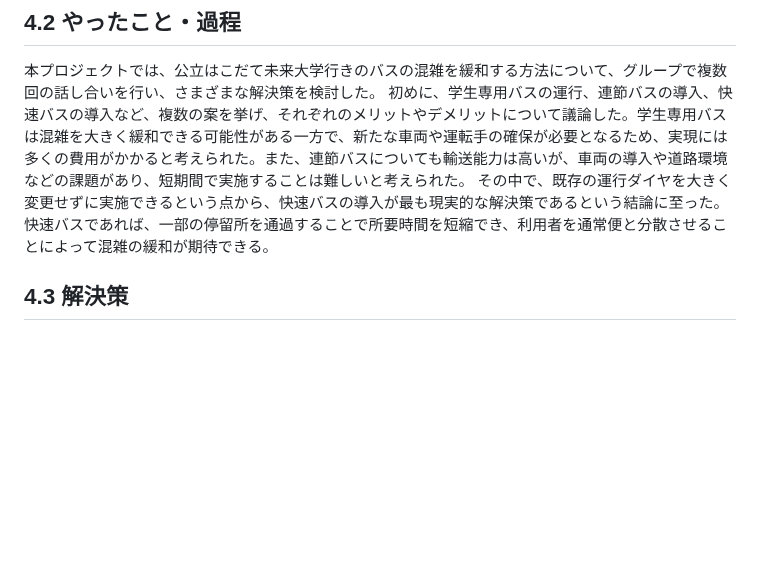
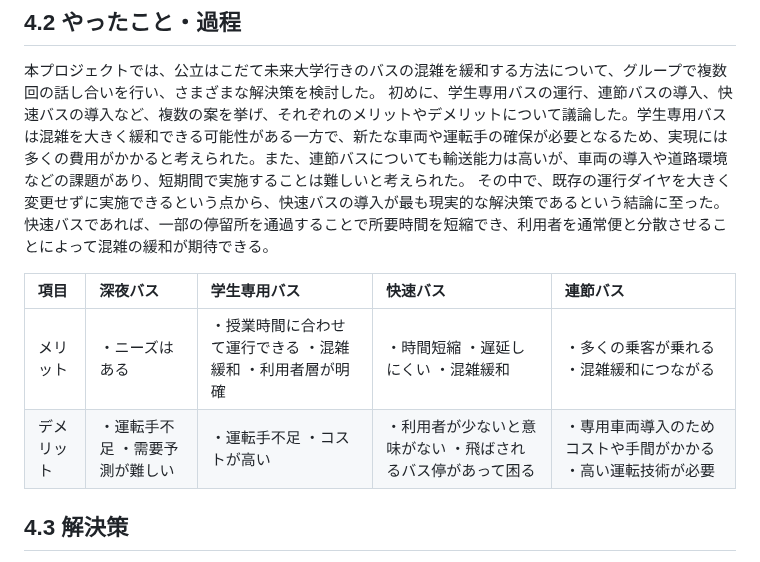
Before and after one commit to mathematical-modeling-project-2026/midterm-report, a Markdown page: docs/chapter4.md, the part around the change. GitHub-like rendering; blank space fills up the shorter version.

Commit message:
Enhance chapter 4 with bus solution comparisons
Added a table comparing the merits and demerits of various bus solutions including late-night buses, student-only buses, rapid buses, and articulated buses. Proposed a plan for implementing a rapid bus service to alleviate congestion.

```diff
--- a/docs/chapter4.md
+++ b/docs/chapter4.md
@@ -7,6 +7,12 @@
 ## 4.2 やったこと・過程
 
 本プロジェクトでは、公立はこだて未来大学行きのバスの混雑を緩和する方法について、グループで複数回の話し合いを行い、さまざまな解決策を検討した。 初めに、学生専用バスの運行、連節バスの導入、快速バスの導入など、複数の案を挙げ、それぞれのメリットやデメリットについて議論した。学生専用バスは混雑を大きく緩和できる可能性がある一方で、新たな車両や運転手の確保が必要となるため、実現には多くの費用がかかると考えられた。また、連節バスについても輸送能力は高いが、車両の導入や道路環境などの課題があり、短期間で実施することは難しいと考えられた。 その中で、既存の運行ダイヤを大きく変更せずに実施できるという点から、快速バスの導入が最も現実的な解決策であるという結論に至った。快速バスであれば、一部の停留所を通過することで所要時間を短縮でき、利用者を通常便と分散させることによって混雑の緩和が期待できる。
+
+| 項目 | 深夜バス | 学生専用バス | 快速バス | 連節バス |
+| :---- | :---- | :---- | :---- | :---- |
+| メリット | ・ニーズはある | ・授業時間に合わせて運行できる ・混雑緩和 ・利用者層が明確 | ・時間短縮 ・遅延しにくい ・混雑緩和 | ・多くの乗客が乗れる ・混雑緩和につながる |
+| デメリット | ・運転手不足 ・需要予測が難しい | ・運転手不足 ・コストが高い | ・利用者が少ないと意味がない ・飛ばされるバス停があって困る | ・専用車両導入のためコストや手間がかかる ・高い運転技術が必要 |
+
 
 ## 4.3 解決策
 
```
